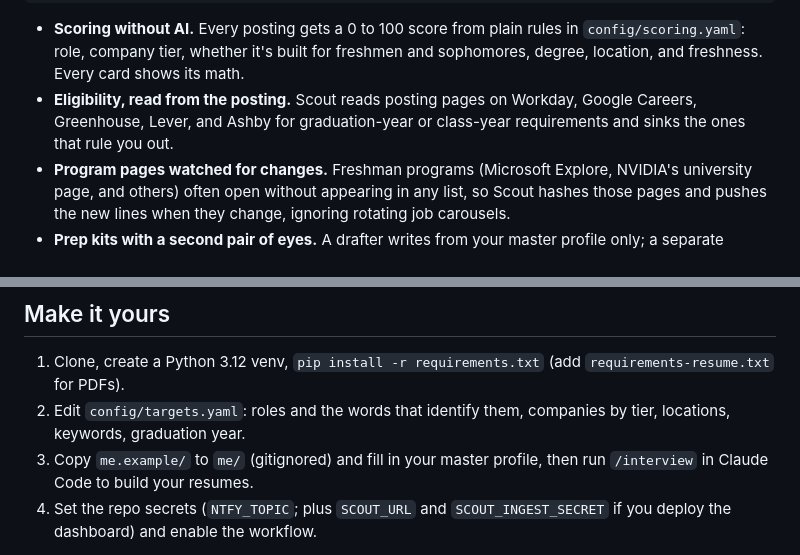
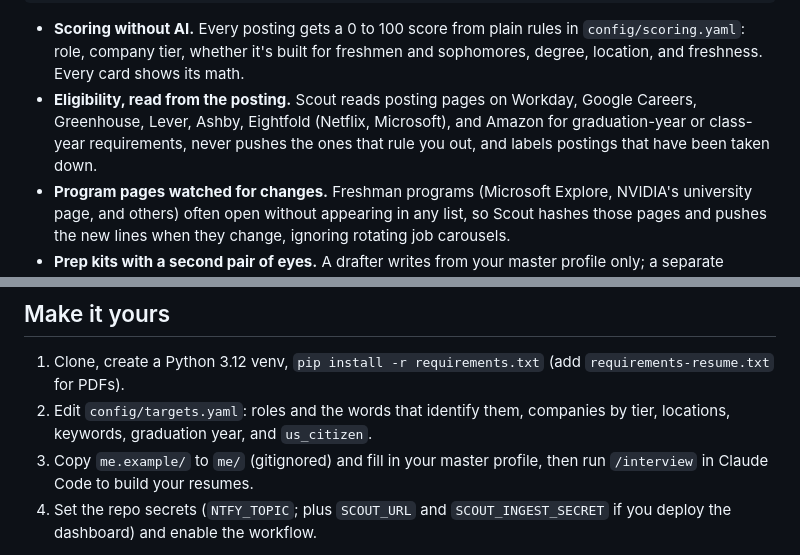
Before and after one commit to daniel-mek/JobScout, a Markdown page: README.md, 2 parts joined by grey strips. Drawn GitHub-style.

Commit message:
Docs match today's behavior: eligibility gating, closed postings, US-only, heartbeat, reposts, tracker-only push

````diff
--- a/README.md
+++ b/README.md
@@ -30,7 +30,7 @@ Cloudflare Worker: password-protected dashboard (New, Programs, Tracker, Setting
 ```
 
 - **Scoring without AI.** Every posting gets a 0 to 100 score from plain rules in `config/scoring.yaml`: role, company tier, whether it's built for freshmen and sophomores, degree, location, and freshness. Every card shows its math.
-- **Eligibility, read from the posting.** Scout reads posting pages on Workday, Google Careers, Greenhouse, Lever, and Ashby for graduation-year or class-year requirements and sinks the ones that rule you out.
+- **Eligibility, read from the posting.** Scout reads posting pages on Workday, Google Careers, Greenhouse, Lever, Ashby, Eightfold (Netflix, Microsoft), and Amazon for graduation-year or class-year requirements, never pushes the ones that rule you out, and labels postings that have been taken down.
 - **Program pages watched for changes.** Freshman programs (Microsoft Explore, NVIDIA's university page, and others) often open without appearing in any list, so Scout hashes those pages and pushes the new lines when they change, ignoring rotating job carousels.
 - **Prep kits with a second pair of eyes.** A drafter writes from your master profile only; a separate reviewer pass checks every claim against it, plus the posting's must-haves, and lists what you don't have instead of faking it.
 
@@ -50,7 +50,7 @@ The plan is for Scout to work for anyone looking for an internship or a job, wha
 ## Make it yours
 
 1. Clone, create a Python 3.12 venv, `pip install -r requirements.txt` (add `requirements-resume.txt` for PDFs).
-2. Edit `config/targets.yaml`: roles and the words that identify them, companies by tier, locations, keywords, graduation year.
+2. Edit `config/targets.yaml`: roles and the words that identify them, companies by tier, locations, keywords, graduation year, and `us_citizen`.
 3. Copy `me.example/` to `me/` (gitignored) and fill in your master profile, then run `/interview` in Claude Code to build your resumes.
 4. Set the repo secrets (`NTFY_TOPIC`; plus `SCOUT_URL` and `SCOUT_INGEST_SECRET` if you deploy the dashboard) and enable the workflow.
 
````
Also changed, not shown: docs/decisions.md (+7 -1 lines), docs/operations.md (+7 -7 lines).
